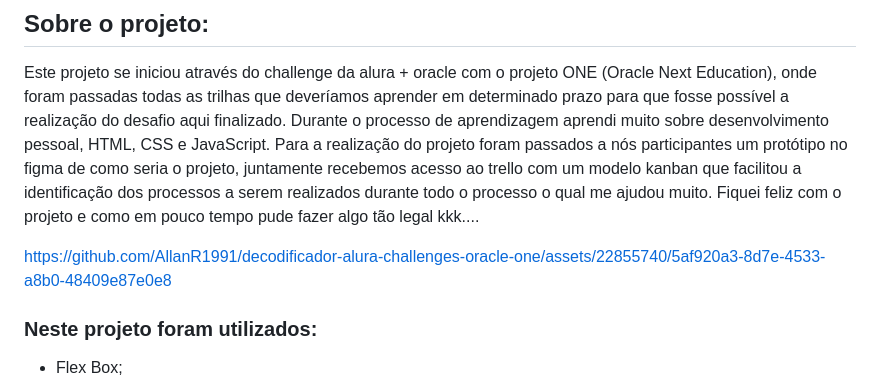
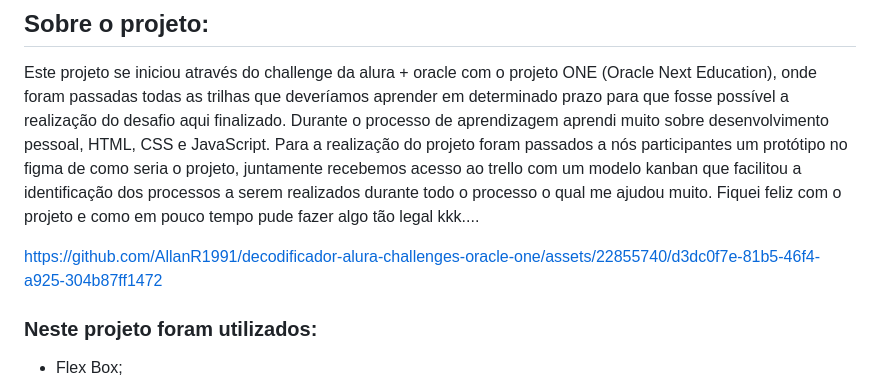
Before and after one commit to AllanR1991/alura_oracle-decodificador-challenges, a Markdown page: README.md, the part around the change. GitHub-like rendering.

```diff
--- a/README.md
+++ b/README.md
@@ -12,7 +12,7 @@ Este projeto se iniciou através do challenge da alura + oracle  com o projeto O
 Para a realização do projeto foram passados a nós participantes um protótipo no figma de como seria o projeto, juntamente recebemos acesso ao trello com um modelo kanban que facilitou a identificação dos processos a serem realizados durante todo o processo o qual me ajudou muito.
 Fiquei feliz com o projeto e como em pouco tempo pude fazer algo tão legal kkk....
 
-https://github.com/AllanR1991/decodificador-alura-challenges-oracle-one/assets/22855740/5af920a3-8d7e-4533-a8b0-48409e87e0e8
+https://github.com/AllanR1991/decodificador-alura-challenges-oracle-one/assets/22855740/d3dc0f7e-81b5-46f4-a925-304b87ff1472
 
 ### Neste projeto foram utilizados:
 - Flex Box;
```
